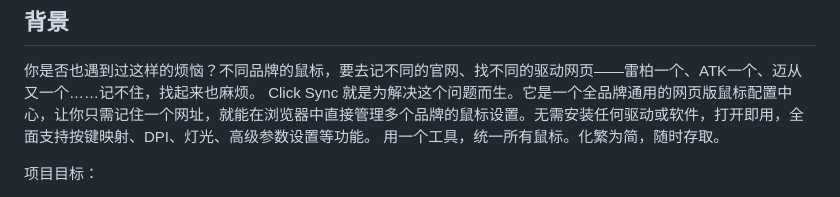
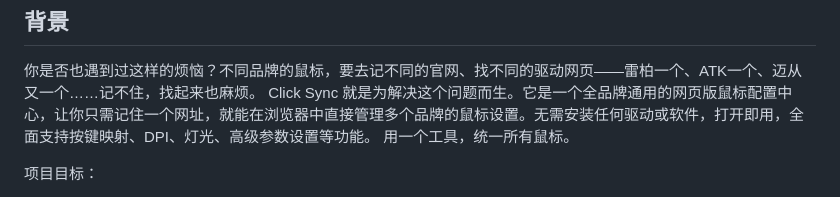
Before and after one commit to Nuitfanee/ClickSync, a Markdown page: README.md, the part around the change. Drawn GitHub-style.

```diff
--- a/README.md
+++ b/README.md
@@ -39,7 +39,7 @@
 
 你是否也遇到过这样的烦恼？不同品牌的鼠标，要去记不同的官网、找不同的驱动网页——雷柏一个、ATK一个、迈从又一个……记不住，找起来也麻烦。
 Click Sync 就是为解决这个问题而生。它是一个全品牌通用的网页版鼠标配置中心，让你只需记住一个网址，就能在浏览器中直接管理多个品牌的鼠标设置。无需安装任何驱动或软件，打开即用，全面支持按键映射、DPI、灯光、高级参数设置等功能。
-用一个工具，统一所有鼠标。化繁为简，随时存取。
+用一个工具，统一所有鼠标。
 
 项目目标：
 
```
